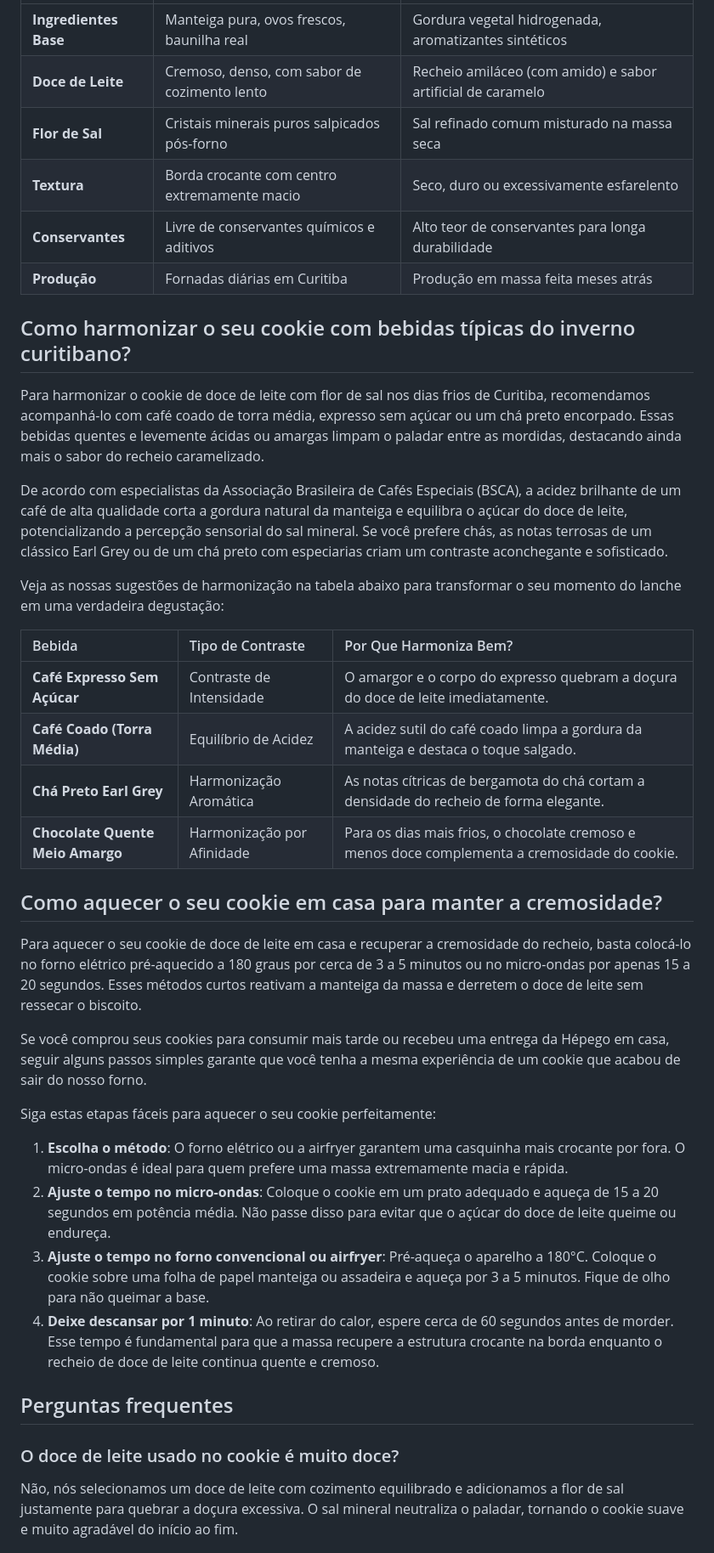
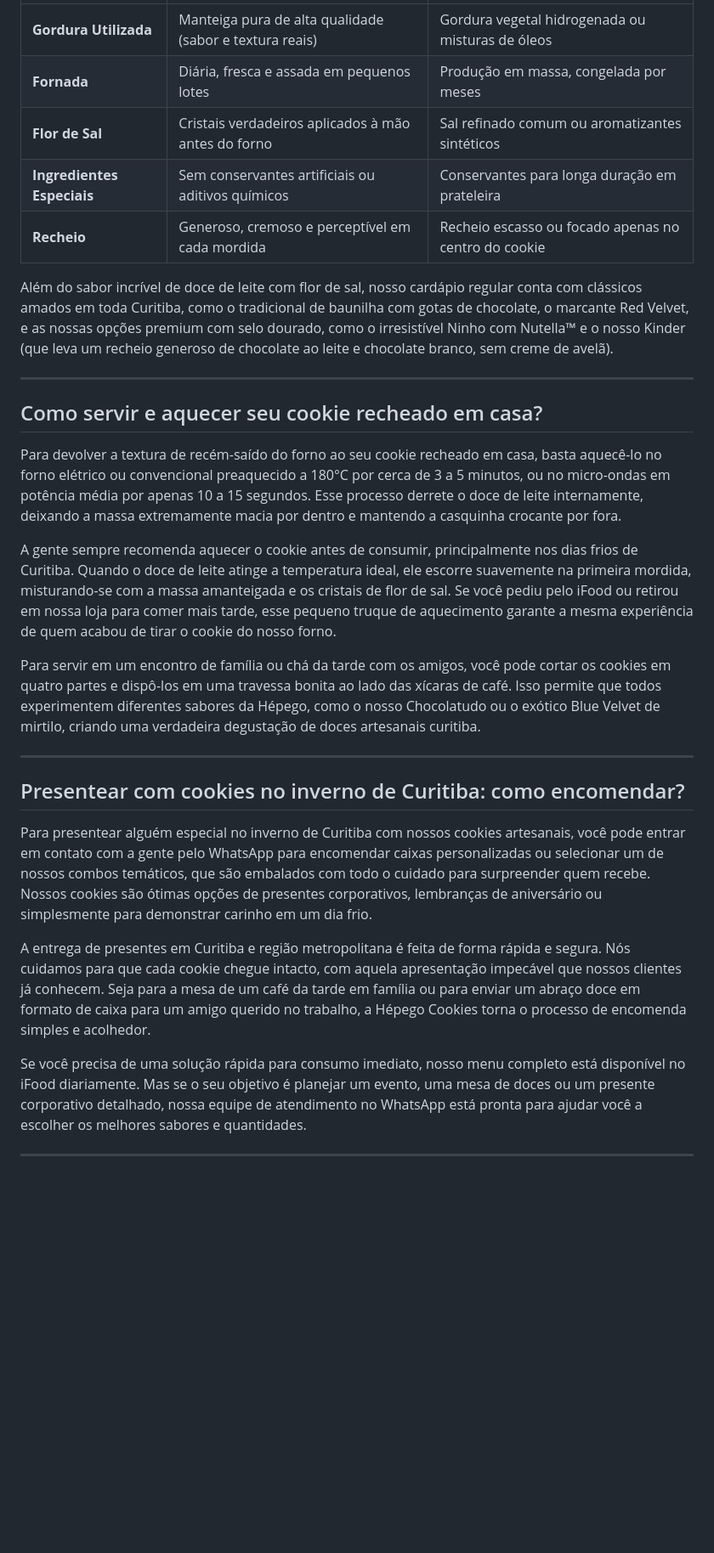
Before and after one commit to ErosPGomes/hepegocookies, a Markdown page: blog/cookie-doce-de-leite-flor-de-sal-curitiba.md, the part around one of its changes. Shown at 85% size. Rendered like a GitHub page; blank space fills up the shorter version.

```diff
--- a/blog/cookie-doce-de-leite-flor-de-sal-curitiba.md
+++ b/blog/cookie-doce-de-leite-flor-de-sal-curitiba.md
@@ -48,41 +79,31 @@ Para entender melhor as diferenças práticas entre essas duas propostas, analis
 | :--- | :--- | :--- |
-| **Ingredientes Base** | Manteiga pura, ovos frescos, baunilha real | Gordura vegetal hidrogenada, aromatizantes sintéticos |
-| **Doce de Leite** | Cremoso, denso, com sabor de cozimento lento | Recheio amiláceo (com amido) e sabor artificial de caramelo |
-| **Flor de Sal** | Cristais minerais puros salpicados pós-forno | Sal refinado comum misturado na massa seca |
-| **Textura** | Borda crocante com centro extremamente macio | Seco, duro ou excessivamente esfarelento |
-| **Conservantes** | Livre de conservantes químicos e aditivos | Alto teor de conservantes para longa durabilidade |
-| **Produção** | Fornadas diárias em Curitiba | Produção em massa feita meses atrás |
+| **Gordura Utilizada** | Manteiga pura de alta qualidade (sabor e textura reais) | Gordura vegetal hidrogenada ou misturas de óleos |
+| **Fornada** | Diária, fresca e assada em pequenos lotes | Produção em massa, congelada por meses |
+| **Flor de Sal** | Cristais verdadeiros aplicados à mão antes do forno | Sal refinado comum ou aromatizantes sintéticos |
+| **Ingredientes Especiais** | Sem conservantes artificiais ou aditivos químicos | Conservantes para longa duração em prateleira |
+| **Recheio** | Generoso, cremoso e perceptível em cada mordida | Recheio escasso ou focado apenas no centro do cookie |
 
-## Como harmonizar o seu cookie com bebidas típicas do inverno curitibano?
+Além do sabor incrível de doce de leite com flor de sal, nosso cardápio regular conta com clássicos amados em toda Curitiba, como o tradicional de baunilha com gotas de chocolate, o marcante Red Velvet, e as nossas opções premium com selo dourado, como o irresistível Ninho com Nutella™ e o nosso Kinder (que leva um recheio generoso de chocolate ao leite e chocolate branco, sem creme de avelã).
 
-Para harmonizar o cookie de doce de leite com flor de sal nos dias frios de Curitiba, recomendamos acompanhá-lo com café coado de torra média, expresso sem açúcar ou um chá preto encorpado. Essas bebidas quentes e levemente ácidas ou amargas limpam o paladar entre as mordidas, destacando ainda mais o sabor do recheio caramelizado.
+---
 
-De acordo com especialistas da Associação Brasileira de Cafés Especiais (BSCA), a acidez brilhante de um café de alta qualidade corta a gordura natural da manteiga e equilibra o açúcar do doce de leite, potencializando a percepção sensorial do sal mineral. Se você prefere chás, as notas terrosas de um clássico Earl Grey ou de um chá preto com especiarias criam um contraste aconchegante e sofisticado.
+## Como servir e aquecer seu cookie recheado em casa?
 
-Veja as nossas sugestões de harmonização na tabela abaixo para transformar o seu momento do lanche em uma verdadeira degustação:
+Para devolver a textura de recém-saído do forno ao seu cookie recheado em casa, basta aquecê-lo no forno elétrico ou convencional preaquecido a 180°C por cerca de 3 a 5 minutos, ou no micro-ondas em potência média por apenas 10 a 15 segundos. Esse processo derrete o doce de leite internamente, deixando a massa extremamente macia por dentro e mantendo a casquinha crocante por fora.
 
-| Bebida | Tipo de Contraste | Por Que Harmoniza Bem? |
-| :--- | :--- | :--- |
-| **Café Expresso Sem Açúcar** | Contraste de Intensidade | O amargor e o corpo do expresso quebram a doçura do doce de leite imediatamente. |
-| **Café Coado (Torra Média)** | Equilíbrio de Acidez | A acidez sutil do café coado limpa a gordura da manteiga e destaca o toque salgado. |
-| **Chá Preto Earl Grey** | Harmonização Aromática | As notas cítricas de bergamota do chá cortam a densidade do recheio de forma elegante. |
-| **Chocolate Quente Meio Amargo** | Harmonização por Afinidade | Para os dias mais frios, o chocolate cremoso e menos doce complementa a cremosidade do cookie. |
+A gente sempre recomenda aquecer o cookie antes de consumir, principalmente nos dias frios de Curitiba. Quando o doce de leite atinge a temperatura ideal, ele escorre suavemente na primeira mordida, misturando-se com a massa amanteigada e os cristais de flor de sal. Se você pediu pelo iFood ou retirou em nossa loja para comer mais tarde, esse pequeno truque de aquecimento garante a mesma experiência de quem acabou de tirar o cookie do nosso forno.
 
-## Como aquecer o seu cookie em casa para manter a cremosidade?
+Para servir em um encontro de família ou chá da tarde com os amigos, você pode cortar os cookies em quatro partes e dispô-los em uma travessa bonita ao lado das xícaras de café. Isso permite que todos experimentem diferentes sabores da Hépego, como o nosso Chocolatudo ou o exótico Blue Velvet de mirtilo, criando uma verdadeira degustação de doces artesanais curitiba.
 
-Para aquecer o seu cookie de doce de leite em casa e recuperar a cremosidade do recheio, basta colocá-lo no forno elétrico pré-aquecido a 180 graus por cerca de 3 a 5 minutos ou no micro-ondas por apenas 15 a 20 segundos. Esses métodos curtos reativam a manteiga da massa e derretem o doce de leite sem ressecar o biscoito.
+---
 
-Se você comprou seus cookies para consumir mais tarde ou recebeu uma entrega da Hépego em casa, seguir alguns passos simples garante que você tenha a mesma experiência de um cookie que acabou de sair do nosso forno.
+## Presentear com cookies no inverno de Curitiba: como encomendar?
 
-Siga estas etapas fáceis para aquecer o seu cookie perfeitamente:
+Para presentear alguém especial no inverno de Curitiba com nossos cookies artesanais, você pode entrar em contato com a gente pelo WhatsApp para encomendar caixas personalizadas ou selecionar um de nossos combos temáticos, que são embalados com todo o cuidado para surpreender quem recebe. Nossos cookies são ótimas opções de presentes corporativos, lembranças de aniversário ou simplesmente para demonstrar carinho em um dia frio.
 
-1. **Escolha o método**: O forno elétrico ou a airfryer garantem uma casquinha mais crocante por fora. O micro-ondas é ideal para quem prefere uma massa extremamente macia e rápida.
-2. **Ajuste o tempo no micro-ondas**: Coloque o cookie em um prato adequado e aqueça de 15 a 20 segundos em potência média. Não passe disso para evitar que o açúcar do doce de leite queime ou endureça.
-3. **Ajuste o tempo no forno convencional ou airfryer**: Pré-aqueça o aparelho a 180°C. Coloque o cookie sobre uma folha de papel manteiga ou assadeira e aqueça por 3 a 5 minutos. Fique de olho para não queimar a base.
-4. **Deixe descansar por 1 minuto**: Ao retirar do calor, espere cerca de 60 segundos antes de morder. Esse tempo é fundamental para que a massa recupere a estrutura crocante na borda enquanto o recheio de doce de leite continua quente e cremoso.
+A entrega de presentes em Curitiba e região metropolitana é feita de forma rápida e segura. Nós cuidamos para que cada cookie chegue intacto, com aquela apresentação impecável que nossos clientes já conhecem. Seja para a mesa de um café da tarde em família ou para enviar um abraço doce em formato de caixa para um amigo querido no trabalho, a Hépego Cookies torna o processo de encomenda simples e acolhedor.
 
-## Perguntas frequentes
+Se você precisa de uma solução rápida para consumo imediato, nosso menu completo está disponível no iFood diariamente. Mas se o seu objetivo é planejar um evento, uma mesa de doces ou um presente corporativo detalhado, nossa equipe de atendimento no WhatsApp está pronta para ajudar você a escolher os melhores sabores e quantidades.
 
-### O doce de leite usado no cookie é muito doce?
-Não, nós selecionamos um doce de leite com cozimento equilibrado e adicionamos a flor de sal justamente para quebrar a doçura excessiva. O sal mineral neutraliza o paladar, tornando o cookie suave e muito agradável do início ao fim.
+---
 
```
Also changed, not shown: other parts of blog/cookie-doce-de-leite-flor-de-sal-curitiba.md (+68 -33 lines).
